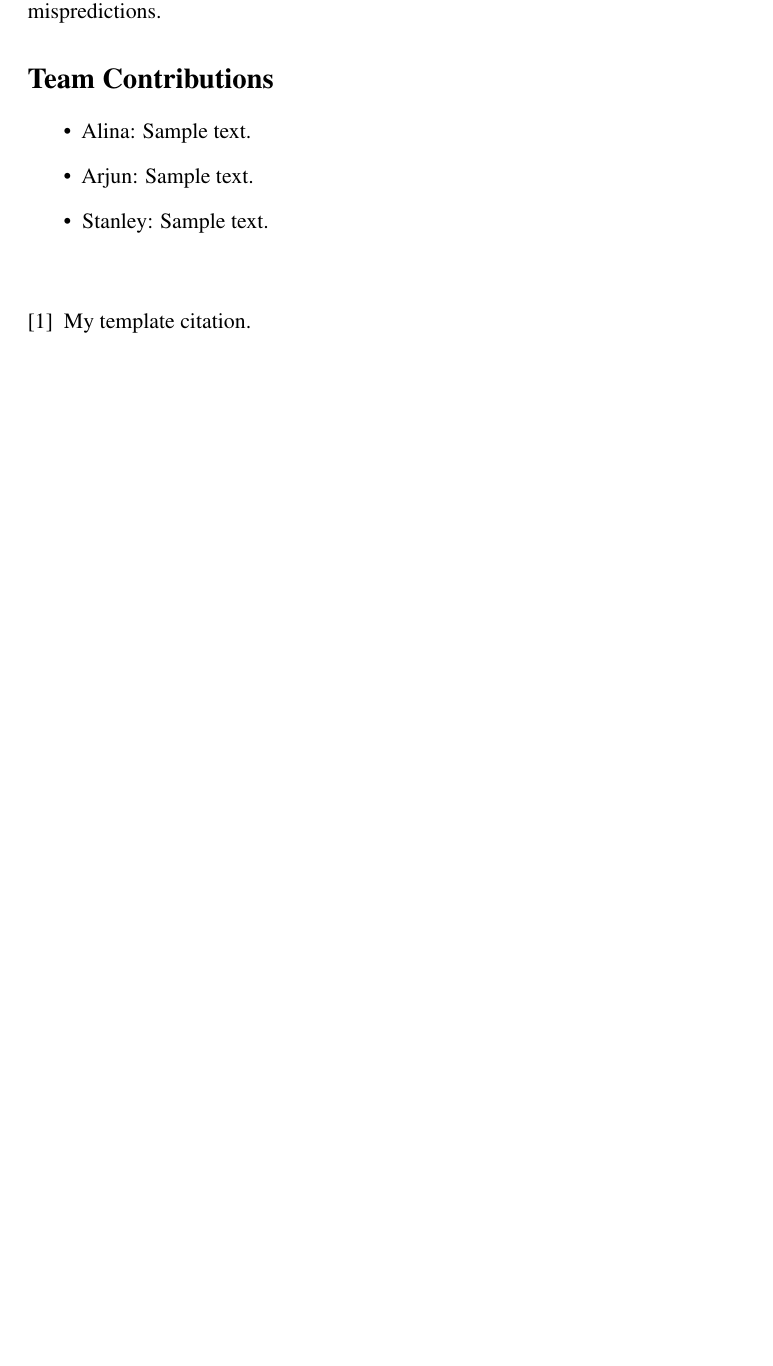
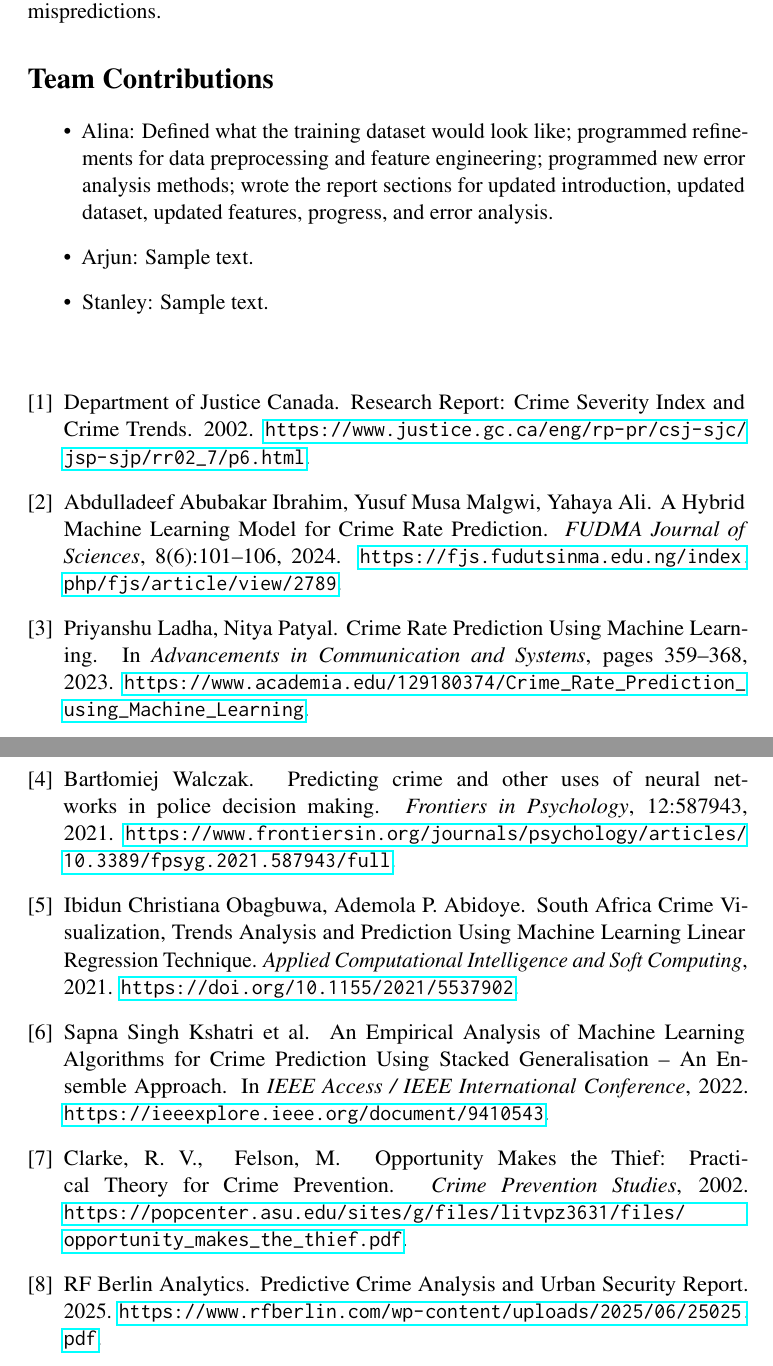
Before and after one commit to charcoalyy/la-crime, a LaTeX document (final_report/main.tex): part of page 6 of 8 before the commit and two parts of pages 6 and 7 of 9 after it, the two joined at a grey line, cut so that both start at the same text, the shorter picture padded with empty space. Compiled offline with pdfLaTeX; a LaTeX package or settings file that is missing is left out.

Commit message:
updated references

```diff
--- a/final_report/main.tex
+++ b/final_report/main.tex
@@ -159,7 +159,7 @@ This matrix shows errors are not independent; the model will systematically misp
 % Describe concrete contributions; do not write "all contributed equally".
 
 \begin{itemize}
-    \item Alina: Sample text.
+    \item Alina: Defined what the training dataset would look like; programmed refinements for data preprocessing and feature engineering; programmed new error analysis methods; wrote the report sections for updated introduction, updated dataset, updated features, progress, and error analysis.
     \item Arjun: Sample text.
     \item Stanley: Sample text.
 \end{itemize}
@@ -171,14 +171,54 @@ This matrix shows errors are not independent; the model will systematically misp
 \vspace{-3em}
 
 \begin{thebibliography}{9}
-% Fill in your references here.
 
-\bibitem{FakeBibItem}
-My template citation.
+\bibitem{JusticeGC2002}
+Department of Justice Canada.
+\newblock Research Report: Crime Severity Index and Crime Trends.
+\newblock 2002.
+\newblock \url{https://www.justice.gc.ca/eng/rp-pr/csj-sjc/jsp-sjp/rr02_7/p6.html}.
 
-% TODO:
-% 1 - https://www.justice.gc.ca/eng/rp-pr/csj-sjc/jsp-sjp/rr02_7/p6.html
-% 2 - the same citations onward here as og progress report
+\bibitem{Ibrahim2024}
+Abdulladeef Abubakar Ibrahim, Yusuf Musa Malgwi, Yahaya Ali.
+\newblock A Hybrid Machine Learning Model for Crime Rate Prediction.
+\newblock \emph{FUDMA Journal of Sciences}, 8(6):101--106, 2024.
+\newblock \url{https://fjs.fudutsinma.edu.ng/index.php/fjs/article/view/2789}.
+
+\bibitem{LadhaPatyal2023}
+Priyanshu Ladha, Nitya Patyal.
+\newblock Crime Rate Prediction Using Machine Learning.
+\newblock In \emph{Advancements in Communication and Systems}, pages 359--368, 2023.
+\newblock \url{https://www.academia.edu/129180374/Crime_Rate_Prediction_using_Machine_Learning}.
+
+\bibitem{Walczak2021}
+Bartłomiej Walczak.
+\newblock Predicting crime and other uses of neural networks in police decision making.
+\newblock \emph{Frontiers in Psychology}, 12:587943, 2021.
+\newblock \url{https://www.frontiersin.org/journals/psychology/articles/10.3389/fpsyg.2021.587943/full}.
+
+\bibitem{ObagbuwaAbidoye2021}
+Ibidun Christiana Obagbuwa, Ademola P. Abidoye.
+\newblock South Africa Crime Visualization, Trends Analysis and Prediction Using Machine Learning Linear Regression Technique.
+\newblock \emph{Applied Computational Intelligence and Soft Computing}, 2021.
+\newblock \url{https://doi.org/10.1155/2021/5537902}.
+
+\bibitem{Kshatri2022}
+Sapna Singh Kshatri et al.
+\newblock An Empirical Analysis of Machine Learning Algorithms for Crime Prediction Using Stacked Generalisation – An Ensemble Approach.
+\newblock In \emph{IEEE Access / IEEE International Conference}, 2022.
+\newblock \url{https://ieeexplore.ieee.org/document/9410543}.
+
+\bibitem{PopCenter2002}
+Clarke, R. V., & Felson, M.
+\newblock Opportunity Makes the Thief: Practical Theory for Crime Prevention.
+\newblock \emph{Crime Prevention Studies}, 2002.
+\newblock \url{https://popcenter.asu.edu/sites/g/files/litvpz3631/files/opportunity_makes_the_thief.pdf}.
+
+\bibitem{RFBerlin2025}
+RF Berlin Analytics.
+\newblock Predictive Crime Analysis and Urban Security Report.
+\newblock 2025.
+\newblock \url{https://www.rfberlin.com/wp-content/uploads/2025/06/25025.pdf}.
 
 \end{thebibliography}
 
```
Also changed, not shown: final_report/main.tex (4 more changed lines).
